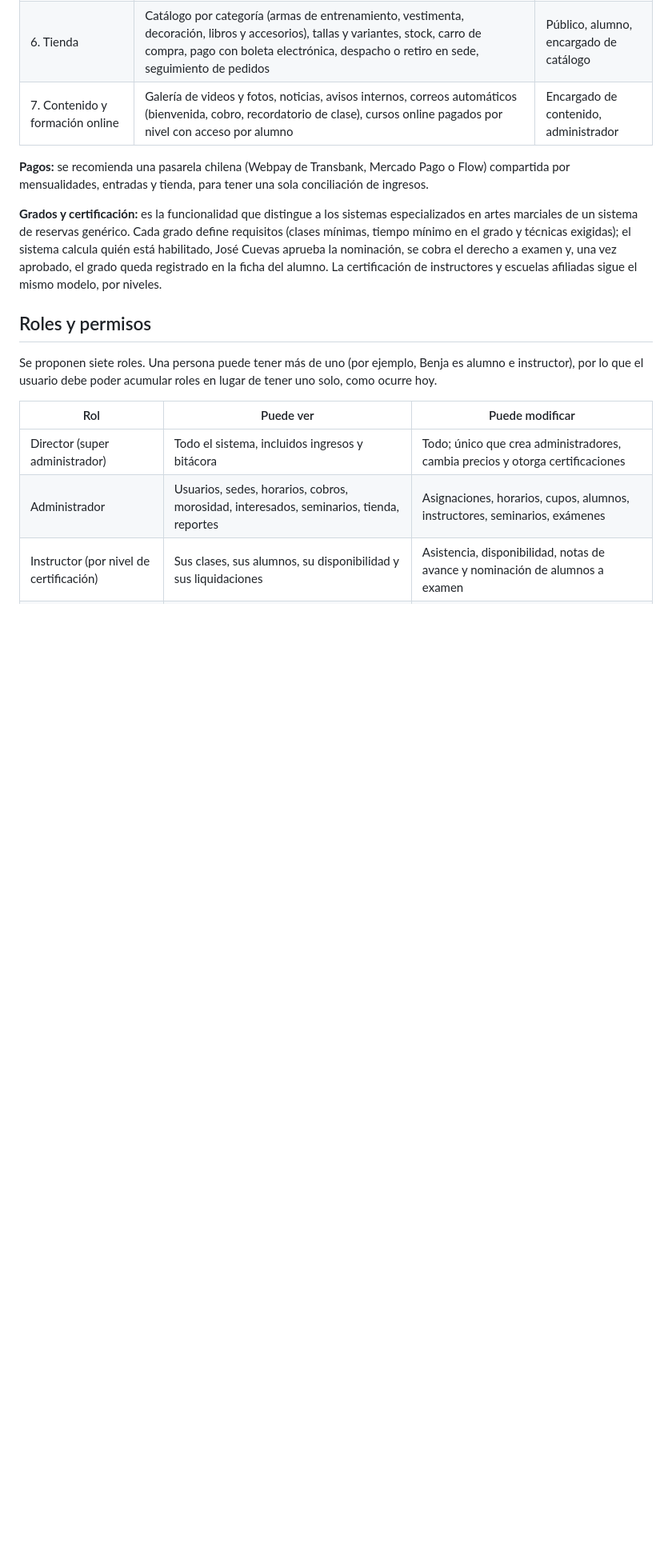
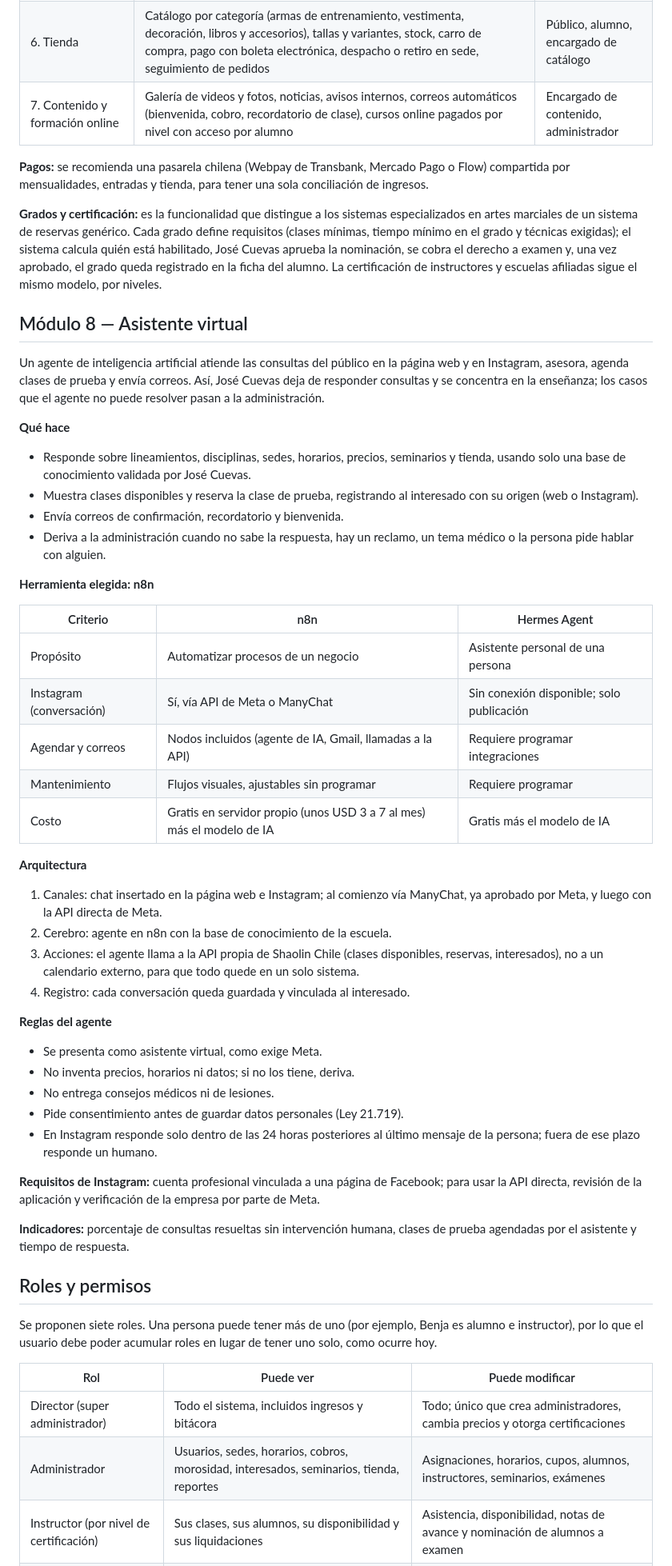
Before and after one commit to MarcoAndresRivas/shaolin-chile, a Markdown page: docs/plan-maestro.md, the part around one of its changes. Shown at 80% size. Drawn GitHub-style; blank space fills up the shorter version.

Commit message:
docs: agregar módulo 8, asistente virtual, al plan maestro
Co-Authored-By: Claude Opus 5.5 <noreply@anthropic.com>
Claude-Session: https://claude.ai/code/session_01YTuoT9iFPm1LRXFfsaSsu5

```diff
--- a/docs/plan-maestro.md
+++ b/docs/plan-maestro.md
@@ -72,6 +74,46 @@ El sistema se divide en siete módulos. Cada uno puede construirse y entregarse
 **Pagos:** se recomienda una pasarela chilena (Webpay de Transbank, Mercado Pago o Flow) compartida por mensualidades, entradas y tienda, para tener una sola conciliación de ingresos.
 
 **Grados y certificación:** es la funcionalidad que distingue a los sistemas especializados en artes marciales de un sistema de reservas genérico. Cada grado define requisitos (clases mínimas, tiempo mínimo en el grado y técnicas exigidas); el sistema calcula quién está habilitado, José Cuevas aprueba la nominación, se cobra el derecho a examen y, una vez aprobado, el grado queda registrado en la ficha del alumno. La certificación de instructores y escuelas afiliadas sigue el mismo modelo, por niveles.
+
+## Módulo 8 — Asistente virtual
+
+Un agente de inteligencia artificial atiende las consultas del público en la página web y en Instagram, asesora, agenda clases de prueba y envía correos. Así, José Cuevas deja de responder consultas y se concentra en la enseñanza; los casos que el agente no puede resolver pasan a la administración.
+
+**Qué hace**
+
+- Responde sobre lineamientos, disciplinas, sedes, horarios, precios, seminarios y tienda, usando solo una base de conocimiento validada por José Cuevas.
+- Muestra clases disponibles y reserva la clase de prueba, registrando al interesado con su origen (web o Instagram).
+- Envía correos de confirmación, recordatorio y bienvenida.
+- Deriva a la administración cuando no sabe la respuesta, hay un reclamo, un tema médico o la persona pide hablar con alguien.
+
+**Herramienta elegida: n8n**
+
+| Criterio | n8n | Hermes Agent |
+| --- | --- | --- |
+| Propósito | Automatizar procesos de un negocio | Asistente personal de una persona |
+| Instagram (conversación) | Sí, vía API de Meta o ManyChat | Sin conexión disponible; solo publicación |
+| Agendar y correos | Nodos incluidos (agente de IA, Gmail, llamadas a la API) | Requiere programar integraciones |
+| Mantenimiento | Flujos visuales, ajustables sin programar | Requiere programar |
+| Costo | Gratis en servidor propio (unos USD 3 a 7 al mes) más el modelo de IA | Gratis más el modelo de IA |
+
+**Arquitectura**
+
+1. Canales: chat insertado en la página web e Instagram; al comienzo vía ManyChat, ya aprobado por Meta, y luego con la API directa de Meta.
+2. Cerebro: agente en n8n con la base de conocimiento de la escuela.
+3. Acciones: el agente llama a la API propia de Shaolin Chile (clases disponibles, reservas, interesados), no a un calendario externo, para que todo quede en un solo sistema.
+4. Registro: cada conversación queda guardada y vinculada al interesado.
+
+**Reglas del agente**
+
+- Se presenta como asistente virtual, como exige Meta.
+- No inventa precios, horarios ni datos; si no los tiene, deriva.
+- No entrega consejos médicos ni de lesiones.
+- Pide consentimiento antes de guardar datos personales (Ley 21.719).
+- En Instagram responde solo dentro de las 24 horas posteriores al último mensaje de la persona; fuera de ese plazo responde un humano.
+
+**Requisitos de Instagram:** cuenta profesional vinculada a una página de Facebook; para usar la API directa, revisión de la aplicación y verificación de la empresa por parte de Meta.
+
+**Indicadores:** porcentaje de consultas resueltas sin intervención humana, clases de prueba agendadas por el asistente y tiempo de respuesta.
 
 ## Roles y permisos
 
```
Also changed, not shown: other parts of docs/plan-maestro.md (+10 -4 lines).
